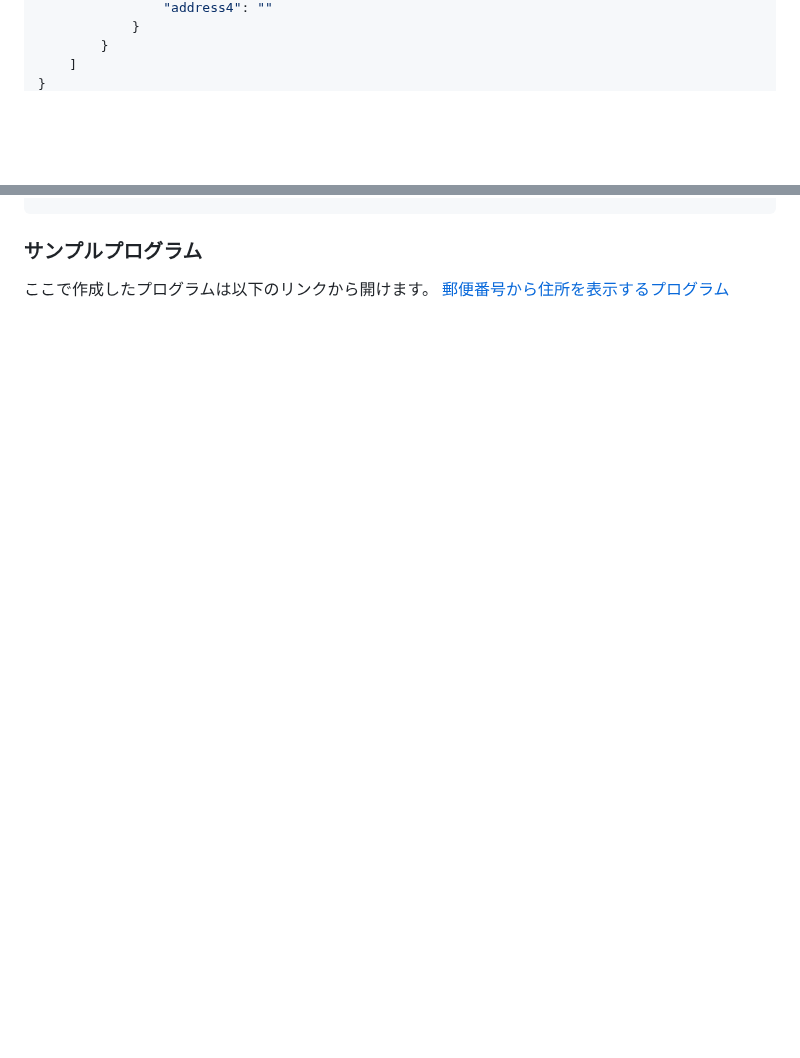
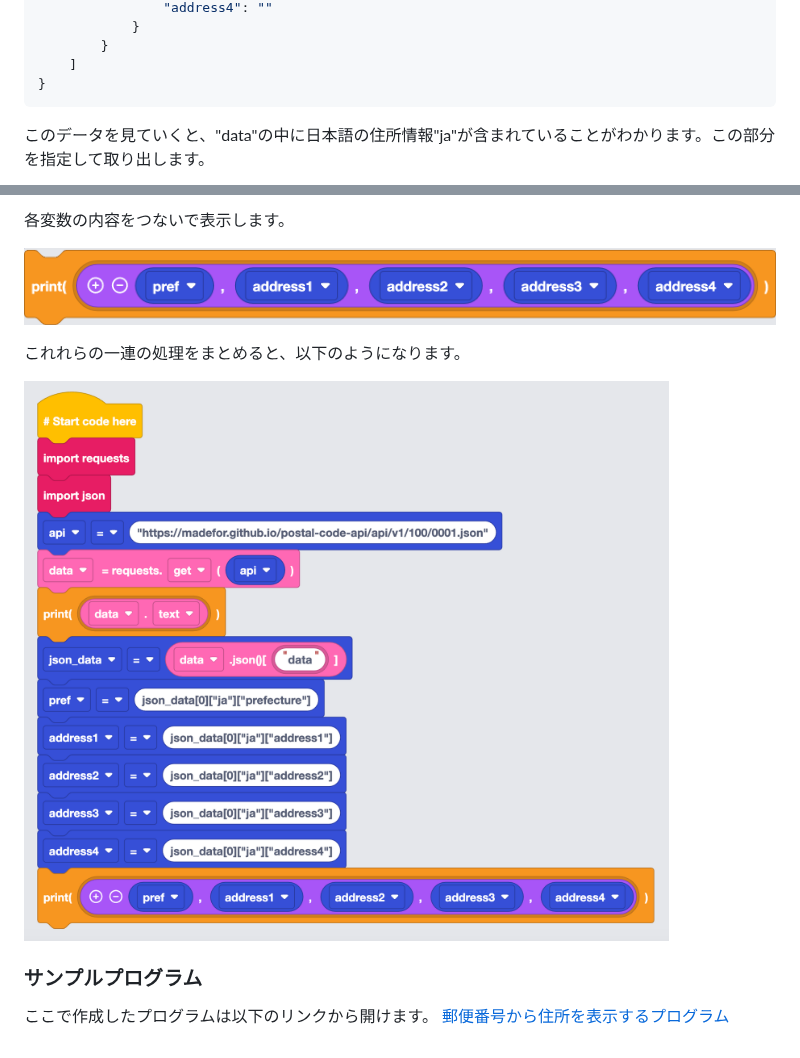
Before and after one commit to kwaka1208/zenn, a Markdown page: books/python-with-webapi/05_postal-to-address.md, 2 parts joined by grey strips. Drawn GitHub-style; pictures changed too: images/python/webapi/10.png (added), images/python/webapi/11.png (added); blank space fills up the shorter version.

````diff
--- a/books/python-with-webapi/05_postal-to-address.md
+++ b/books/python-with-webapi/05_postal-to-address.md
@@ -25,4 +25,5 @@ title: JSONデータから住所を取得しよう
     ]
 }
 ```
+このデータを見ていくと、"data"の中に日本語の住所情報"ja"が含まれていることがわかります。この部分を指定して取り出します。
 
@@ -29,3 +48,10 @@ title: JSONデータから住所を取得しよう
+各変数の内容をつないで表示します。
+
+![](/images/python/webapi/10.png)
+
+これれらの一連の処理をまとめると、以下のようになります。
+
+![](/images/python/webapi/11.png)
 
 
 ### サンプルプログラム
````
Also changed, not shown: other parts of books/python-with-webapi/05_postal-to-address.md (+18 -0 lines), images/python/webapi/07.png (added), images/python/webapi/08.png (added), images/python/webapi/09.png (added).
